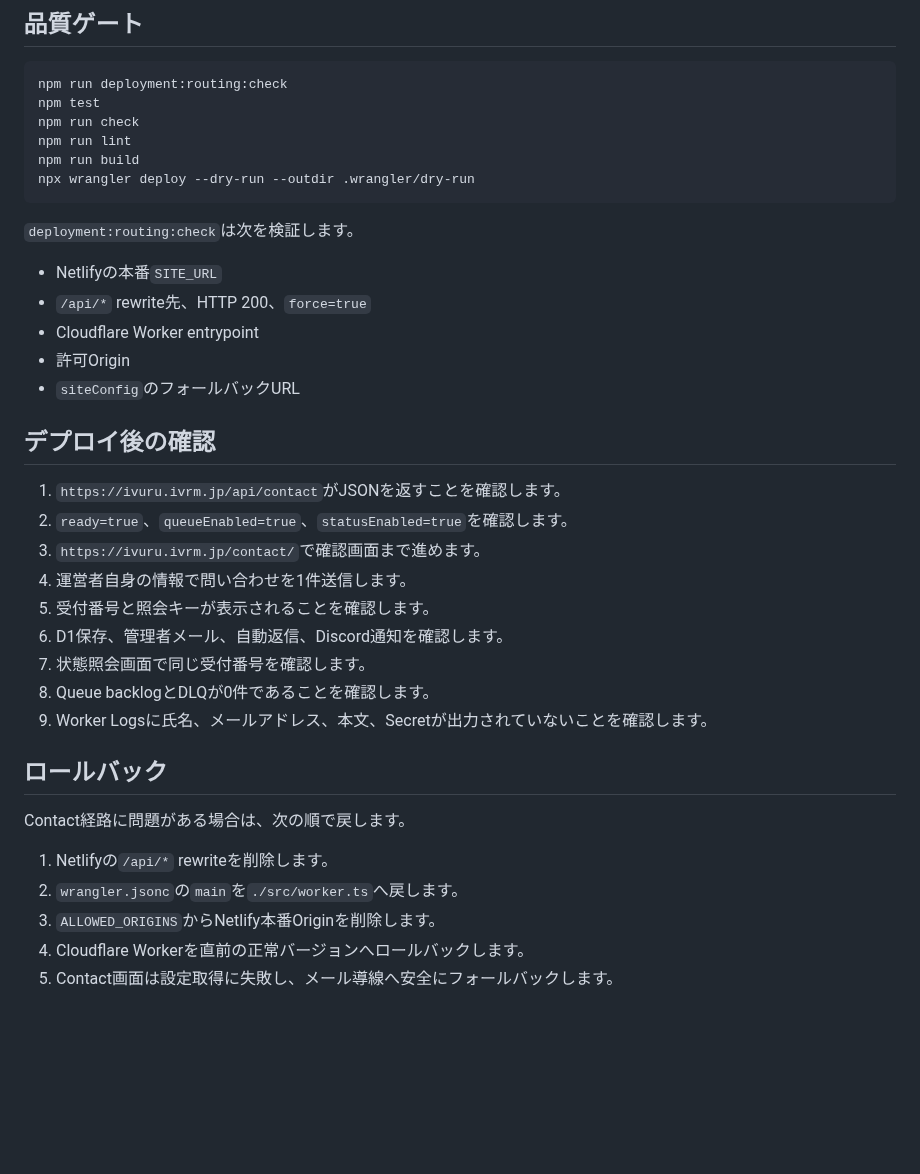
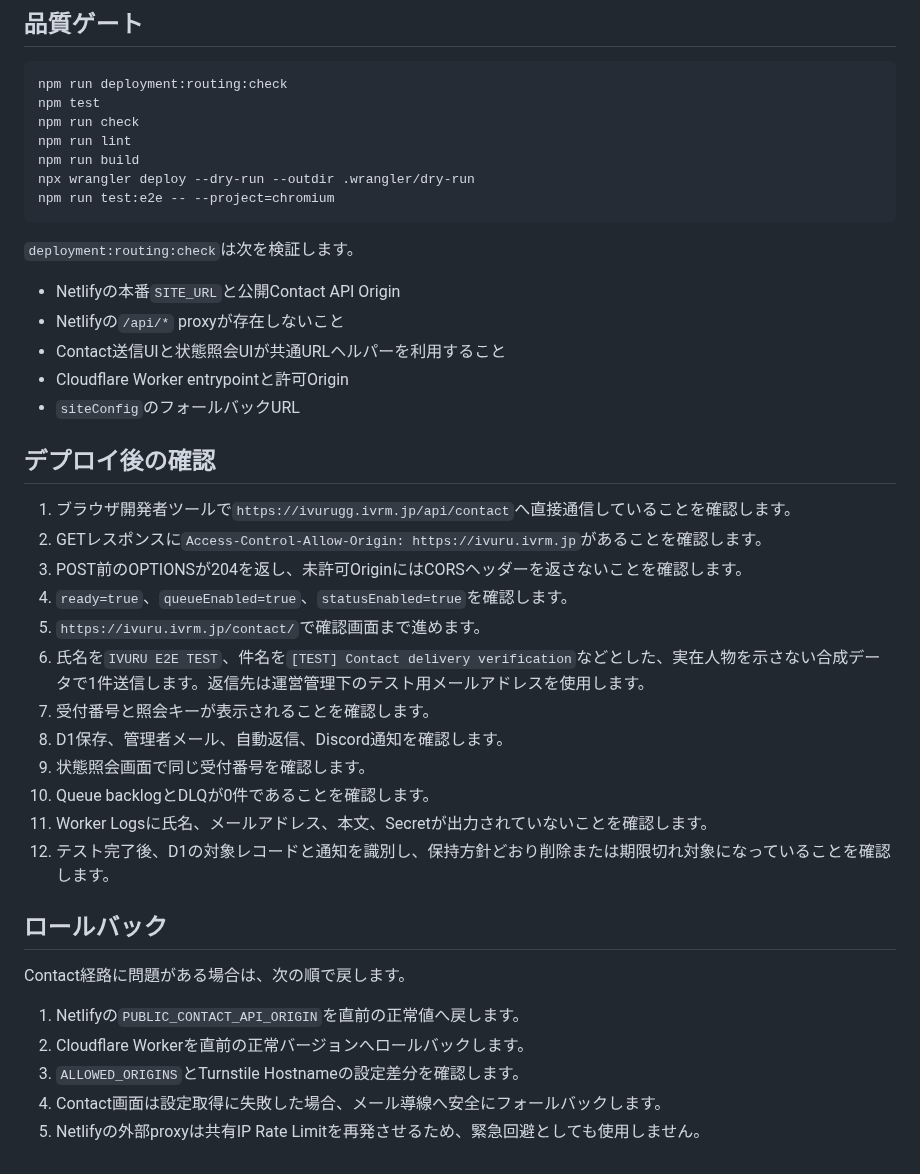
Before and after one commit to ivRooom/ivuru-web, a Markdown page: DEPLOYMENT_ROUTING.md, the part around one of its changes. Rendered like a GitHub page; blank space fills up the shorter version.

Commit message:
Contact API直接CORS構成と合成テスト手順を文書化

````diff
--- a/DEPLOYMENT_ROUTING.md
+++ b/DEPLOYMENT_ROUTING.md
@@ -70,34 +77,38 @@ npm run check
 npm run lint
 npm run build
 npx wrangler deploy --dry-run --outdir .wrangler/dry-run
+npm run test:e2e -- --project=chromium
 ```
 
 `deployment:routing:check`は次を検証します。
 
-- Netlifyの本番`SITE_URL`
-- `/api/*` rewrite先、HTTP 200、`force=true`
-- Cloudflare Worker entrypoint
-- 許可Origin
+- Netlifyの本番`SITE_URL`と公開Contact API Origin
+- Netlifyの`/api/*` proxyが存在しないこと
+- Contact送信UIと状態照会UIが共通URLヘルパーを利用すること
+- Cloudflare Worker entrypointと許可Origin
 - `siteConfig`のフォールバックURL
 
 ## デプロイ後の確認
 
-1. `https://ivuru.ivrm.jp/api/contact`がJSONを返すことを確認します。
-2. `ready=true`、`queueEnabled=true`、`statusEnabled=true`を確認します。
-3. `https://ivuru.ivrm.jp/contact/`で確認画面まで進めます。
-4. 運営者自身の情報で問い合わせを1件送信します。
-5. 受付番号と照会キーが表示されることを確認します。
-6. D1保存、管理者メール、自動返信、Discord通知を確認します。
-7. 状態照会画面で同じ受付番号を確認します。
-8. Queue backlogとDLQが0件であることを確認します。
-9. Worker Logsに氏名、メールアドレス、本文、Secretが出力されていないことを確認します。
+1. ブラウザ開発者ツールで`https://ivurugg.ivrm.jp/api/contact`へ直接通信していることを確認します。
+2. GETレスポンスに`Access-Control-Allow-Origin: https://ivuru.ivrm.jp`があることを確認します。
+3. POST前のOPTIONSが204を返し、未許可OriginにはCORSヘッダーを返さないことを確認します。
+4. `ready=true`、`queueEnabled=true`、`statusEnabled=true`を確認します。
+5. `https://ivuru.ivrm.jp/contact/`で確認画面まで進めます。
+6. 氏名を`IVURU E2E TEST`、件名を`[TEST] Contact delivery verification`などとした、実在人物を示さない合成データで1件送信します。返信先は運営管理下のテスト用メールアドレスを使用します。
+7. 受付番号と照会キーが表示されることを確認します。
+8. D1保存、管理者メール、自動返信、Discord通知を確認します。
+9. 状態照会画面で同じ受付番号を確認します。
+10. Queue backlogとDLQが0件であることを確認します。
+11. Worker Logsに氏名、メールアドレス、本文、Secretが出力されていないことを確認します。
+12. テスト完了後、D1の対象レコードと通知を識別し、保持方針どおり削除または期限切れ対象になっていることを確認します。
 
 ## ロールバック
 
 Contact経路に問題がある場合は、次の順で戻します。
 
-1. Netlifyの`/api/*` rewriteを削除します。
-2. `wrangler.jsonc`の`main`を`./src/worker.ts`へ戻します。
-3. `ALLOWED_ORIGINS`からNetlify本番Originを削除します。
-4. Cloudflare Workerを直前の正常バージョンへロールバックします。
-5. Contact画面は設定取得に失敗し、メール導線へ安全にフォールバックします。
+1. Netlifyの`PUBLIC_CONTACT_API_ORIGIN`を直前の正常値へ戻します。
+2. Cloudflare Workerを直前の正常バージョンへロールバックします。
+3. `ALLOWED_ORIGINS`とTurnstile Hostnameの設定差分を確認します。
+4. Contact画面は設定取得に失敗した場合、メール導線へ安全にフォールバックします。
+5. Netlifyの外部proxyは共有IP Rate Limitを再発させるため、緊急回避としても使用しません。
````
Also changed, not shown: other parts of DEPLOYMENT_ROUTING.md (+21 -14 lines).
